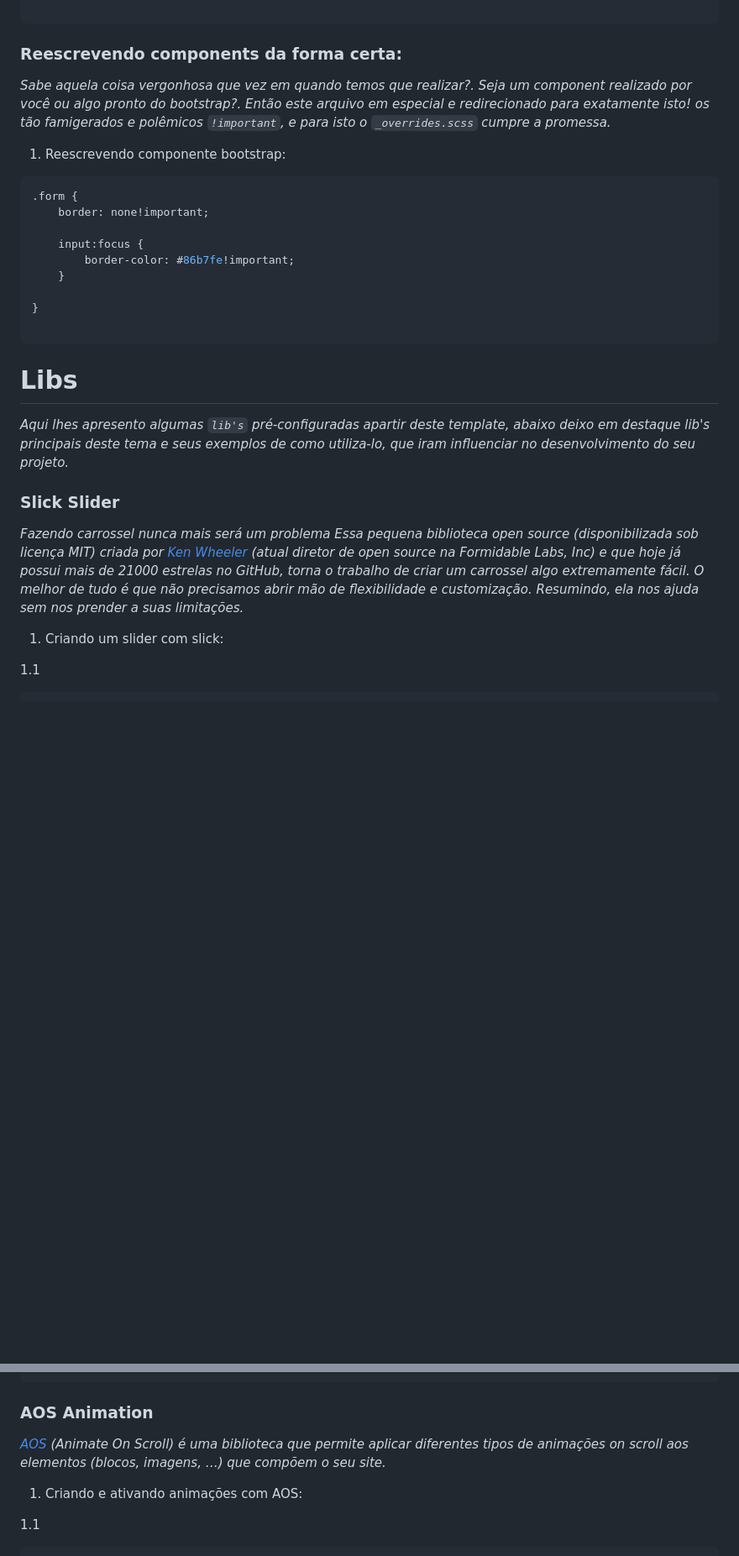
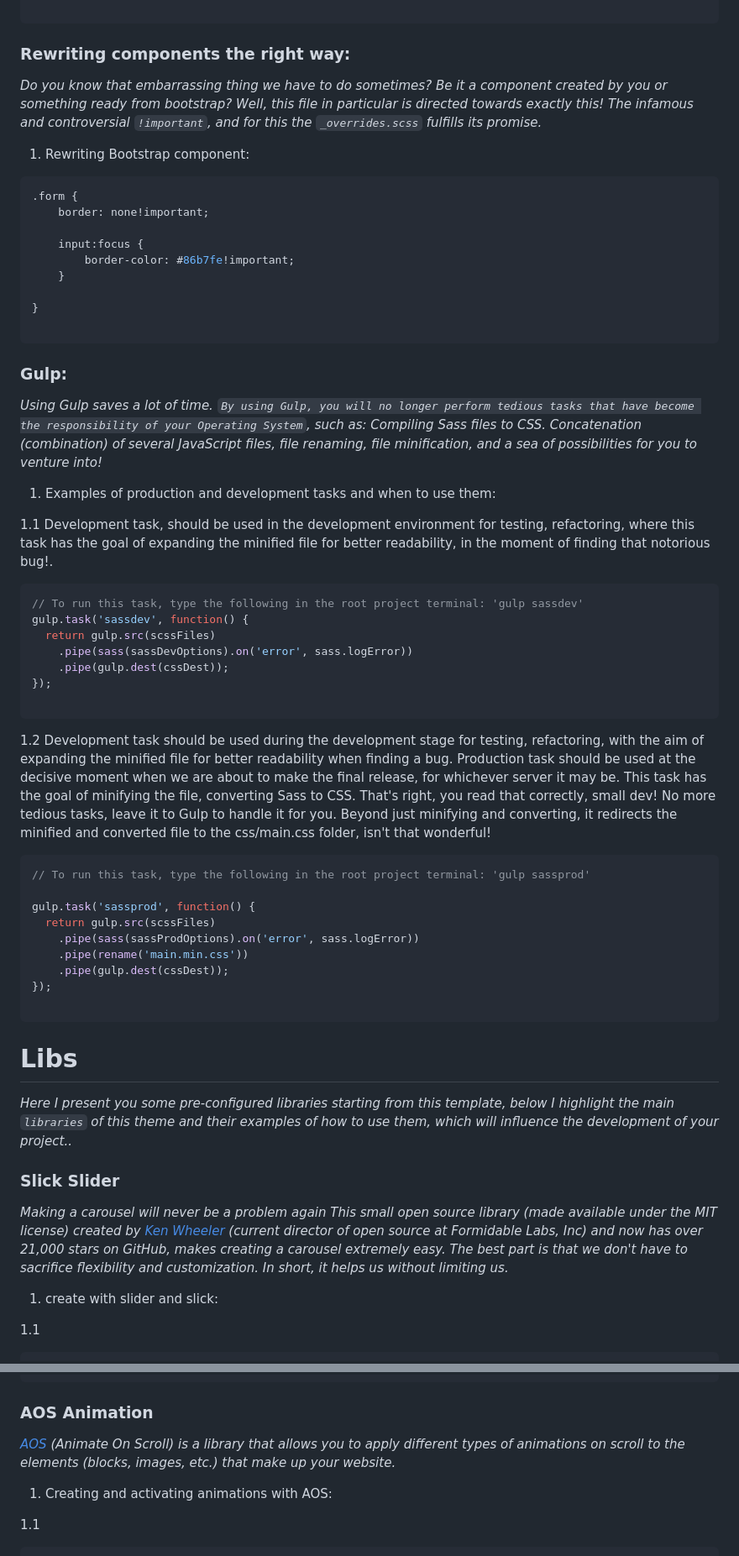
Before and after one commit to Manrriquez/scalable-starter-boilerplate-manrriquez, a Markdown page: README.md, 2 parts joined by grey strips. Shown: that part at 84% size. Drawn GitHub-style; blank space fills up the shorter version.

````diff
--- a/README.md
+++ b/README.md
@@ -164,12 +163,12 @@ _The purpose of using Bootstrap is to use as little Sass as possible, but still
 
 ```
 
-### Reescrevendo components da forma certa:
-_Sabe aquela coisa vergonhosa que vez em quando temos que realizar?. Seja um component realizado por você ou algo pronto do bootstrap?. Então este arquivo em especial e redirecionado para exatamente
-isto! os tão famigerados e polêmicos `!important`, e para isto o `_overrides.scss` cumpre a promessa._
+### Rewriting components the right way:
+
+_Do you know that embarrassing thing we have to do sometimes? Be it a component created by you or something ready from bootstrap? Well, this file in particular is directed towards exactly this! The infamous and controversial `!important`, and for this the `_overrides.scss` fulfills its promise._
 
 
-1. Reescrevendo componente bootstrap:
+1. Rewriting Bootstrap component:
 
 ```scss
 .form {
@@ -183,15 +182,49 @@ isto! os tão famigerados e polêmicos `!important`, e para isto o `_overrides.s
 
 ```
 
+
+### Gulp:
+_Using Gulp saves a lot of time. `By using Gulp, you will no longer perform tedious tasks that have become the responsibility of your Operating System`, such as: Compiling Sass files to CSS. Concatenation (combination) of several JavaScript files, file renaming, file minification, and a sea of possibilities for you to venture into!_
+
+
+1. Examples of production and development tasks and when to use them:
+
+1.1 Development task, should be used in the development environment for testing, refactoring, where this task has the goal of expanding the minified file for better readability, in the moment of finding that notorious bug!.
+```js
+// To run this task, type the following in the root project terminal: 'gulp sassdev'
+gulp.task('sassdev', function() {
+  return gulp.src(scssFiles)
+    .pipe(sass(sassDevOptions).on('error', sass.logError))
+    .pipe(gulp.dest(cssDest));
+});
+
+```
+
+1.2 Development task should be used during the development stage for testing, refactoring, with the aim of expanding the minified file for better readability when finding a bug.
+Production task should be used at the decisive moment when we are about to make the final release, for whichever server it may be. This task has the goal of minifying the file, converting Sass to CSS. That's right, you read that correctly, small dev! No more tedious tasks, leave it to Gulp to handle it for you. Beyond just minifying and converting, it redirects the minified and converted file to the css/main.css folder, isn't that wonderful!
+
+```js
+// To run this task, type the following in the root project terminal: 'gulp sassprod'
+
+gulp.task('sassprod', function() {
+  return gulp.src(scssFiles)
+    .pipe(sass(sassProdOptions).on('error', sass.logError))
+    .pipe(rename('main.min.css'))
+    .pipe(gulp.dest(cssDest));
+});
+
+```
+
+
 # Libs
-_Aqui lhes apresento algumas `lib's` pré-configuradas apartir deste template, abaixo deixo em destaque lib's principais deste tema e seus exemplos de como utiliza-lo, que iram influenciar no desenvolvimento do seu projeto._
+_Here I present you some pre-configured libraries starting from this template, below I highlight the main `libraries` of this theme and their examples of how to use them, which will influence the development of your project.._
 
 
 ### Slick Slider
-_Fazendo carrossel nunca mais será um problema
-Essa pequena biblioteca open source (disponibilizada sob licença MIT) criada por [Ken Wheeler](http://kenwheeler.github.io/) (atual diretor de open source na Formidable Labs, Inc) e que hoje já possui mais de 21000 estrelas no GitHub, torna o trabalho de criar um carrossel algo extremamente fácil. O melhor de tudo é que não precisamos abrir mão de flexibilidade e customização. Resumindo, ela nos ajuda sem nos prender a suas limitações._
+_Making a carousel will never be a problem again
+This small open source library (made available under the MIT license) created by [Ken Wheeler](http://kenwheeler.github.io/) (current director of open source at Formidable Labs, Inc) and now has over 21,000 stars on GitHub, makes creating a carousel extremely easy. The best part is that we don't have to sacrifice flexibility and customization. In short, it helps us without limiting us._
 
-1. Criando um slider com slick:
+1. create with slider and slick:
 
 1.1
 ```html
@@ -219,9 +252,9 @@ $('.carousel').slick({
 ```
 
 ### AOS Animation
-_[AOS](https://michalsnik.github.io/aos/) (Animate On Scroll) é uma biblioteca que permite aplicar diferentes tipos de animações on scroll aos elementos (blocos, imagens, …) que compõem o seu site._
+_[AOS](https://michalsnik.github.io/aos/) (Animate On Scroll) is a library that allows you to apply different types of animations on scroll to the elements (blocks, images, etc.) that make up your website._
 
-1. Criando e ativando animações com AOS:
+1. Creating and activating animations with AOS:
 
 1.1
 ```html
````
Also changed, not shown: other parts of README.md (+47 -48 lines), README-PT.md (+0 -30 lines).
